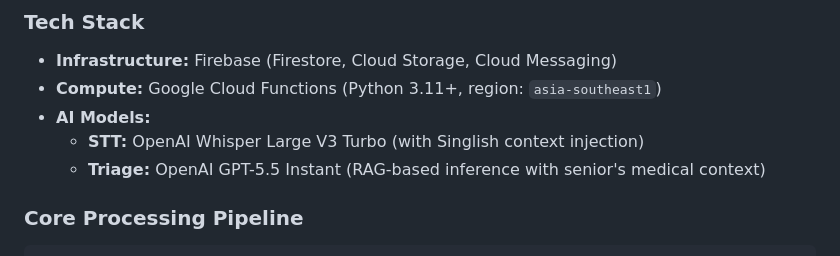
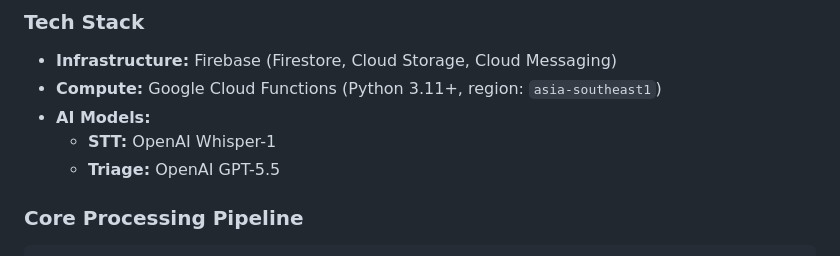
Before and after one commit to yapyx/CheckIn, a Markdown page: README.md, the part around the change. Drawn GitHub-style.

Commit message:
Update AI model references in README

```diff
--- a/README.md
+++ b/README.md
@@ -59,8 +59,8 @@ CheckIn/
 - **Infrastructure:** Firebase (Firestore, Cloud Storage, Cloud Messaging)
 - **Compute:** Google Cloud Functions (Python 3.11+, region: `asia-southeast1`)
 - **AI Models:**
-  - **STT:** OpenAI Whisper Large V3 Turbo (with Singlish context injection)
-  - **Triage:** OpenAI GPT-5.5 Instant (RAG-based inference with senior's medical context)
+  - **STT:** OpenAI Whisper-1
+  - **Triage:** OpenAI GPT-5.5
 
 ### Core Processing Pipeline
 
```
